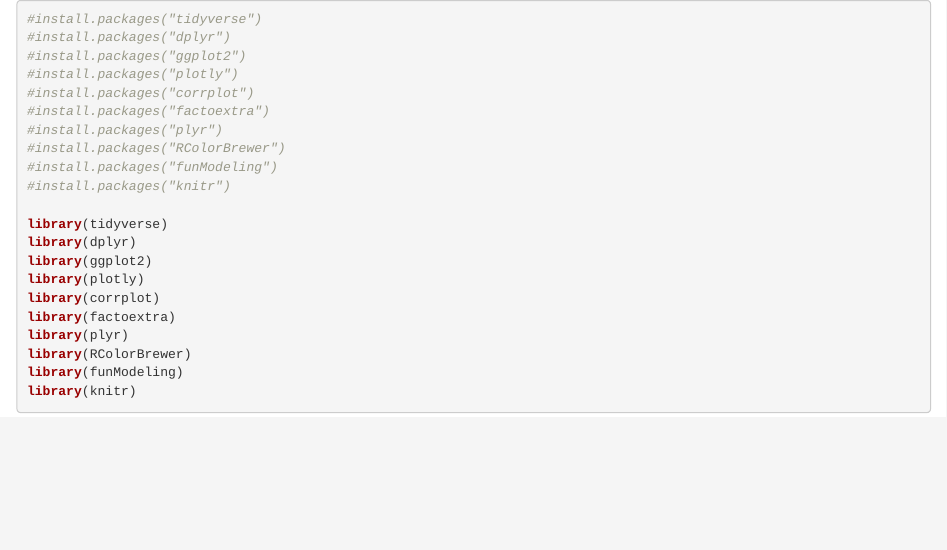
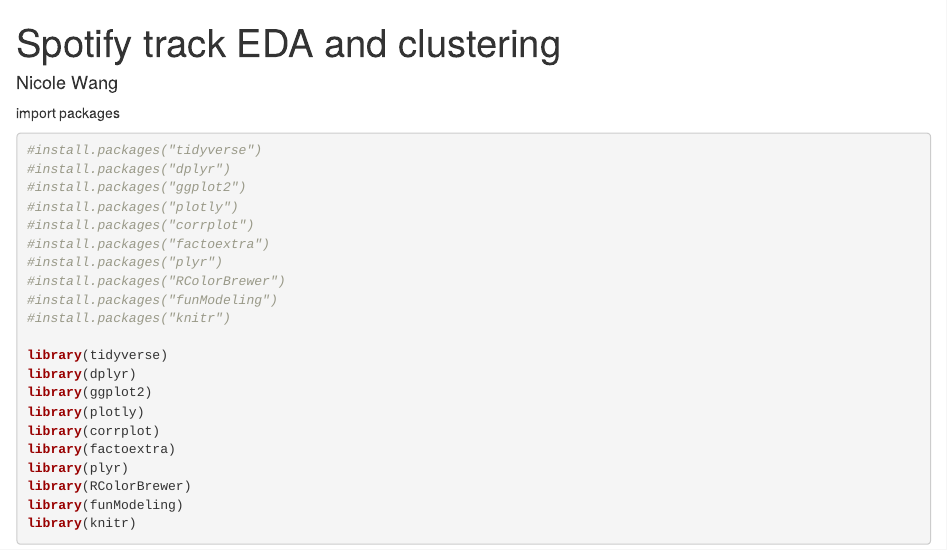
Before and after one commit to nickelworks/song_recommendations_spotify_project, an R Markdown document (nicole_eda_R.Rmd): the page in a window 1100 px wide, from its top. Rendered offline with R 4.5, knitr and Pandoc, with nearby package versions; drawn as R Markdown's standard HTML page in place of the format the file asks for; some code elsewhere in the file could not run offline.

Commit message:
final commit

````diff
--- a/nicole_eda_R.Rmd
+++ b/nicole_eda_R.Rmd
@@ -1,4 +1,9 @@
-
+---
+title: "Spotify track EDA and clustering"
+author: "Nicole Wang"
+output: rmd
+---
+import packages
 ```{r message=FALSE, warning=FALSE}
 
 #install.packages("tidyverse")
````
